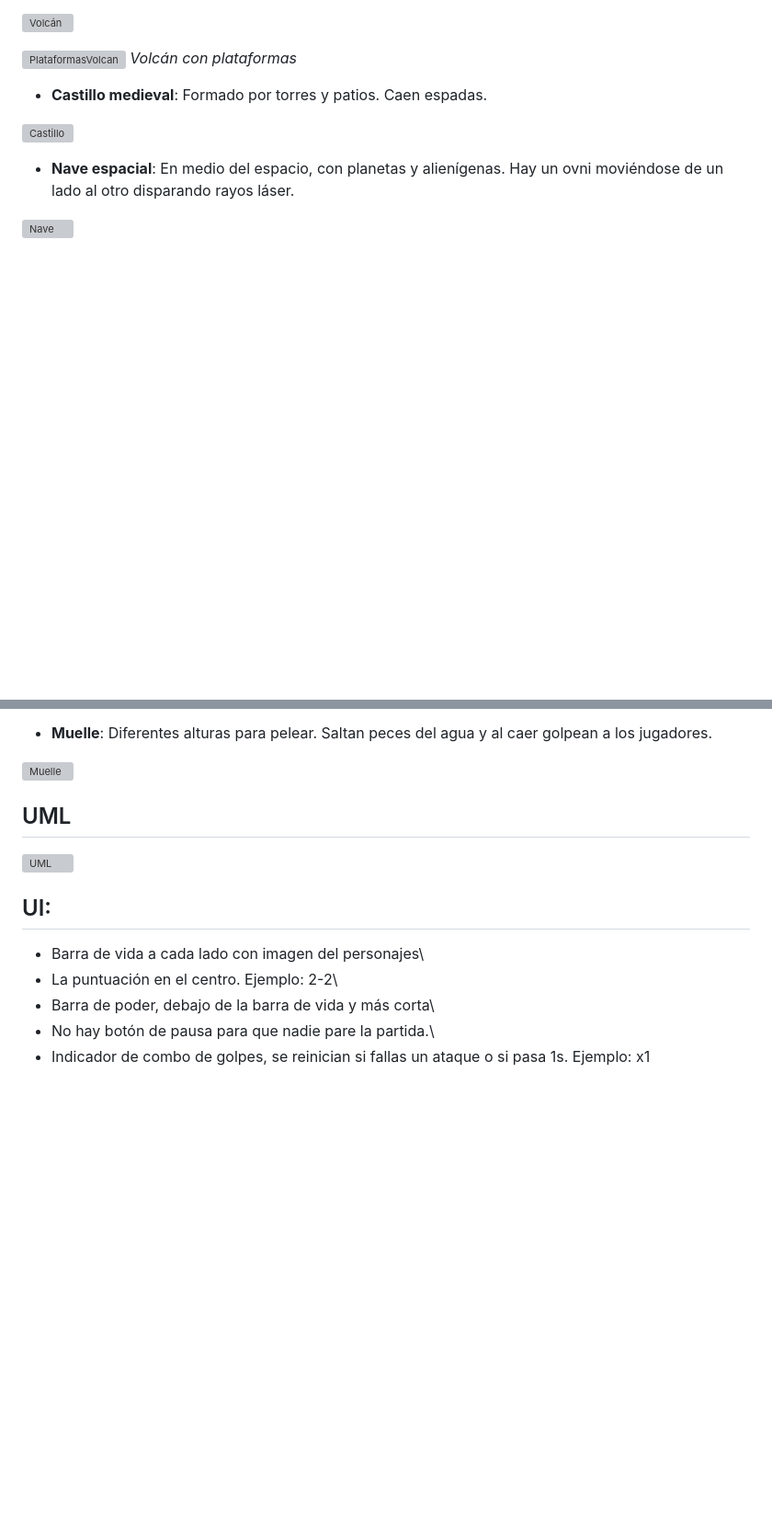
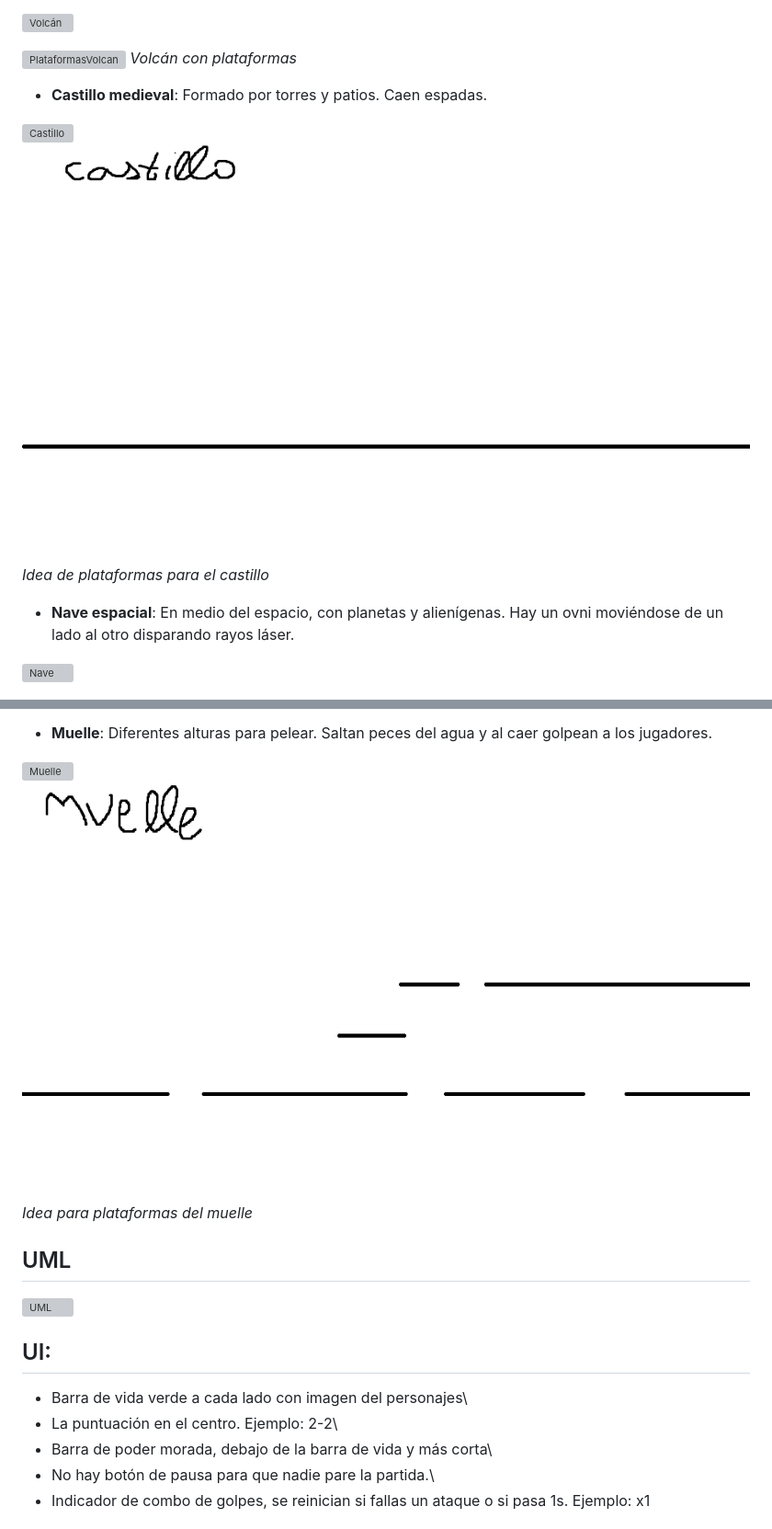
Before and after one commit to JaviBravoPerucho/Ego-Battle, a Markdown page: gdd.md, 2 parts joined by grey strips. Shown: that part at 92% size. GitHub-like rendering; pictures changed too: assets/img/fondos/castilloboceto.png (added), assets/img/fondos/muelle.png (added); blank space fills up the shorter version; grey boxes are pictures that could not be loaded.

```diff
--- a/gdd.md
+++ b/gdd.md
@@ -99,6 +99,8 @@ Los jugadores escogen su personaje en función de la personalidad que más les g
 - **Castillo medieval**: Formado por torres y patios. Caen espadas.
 
 ![Castillo](assets/img/fondos/castillo.jpg)
+![PlataformasCastillo](assets/img/fondos/castilloboceto.png)
+*Idea de plataformas para el castillo*
 
 - **Nave espacial**: En medio del espacio, con planetas y alienígenas. Hay un ovni moviéndose de un lado al otro disparando rayos láser.
 
@@ -116,6 +118,8 @@ Los jugadores escogen su personaje en función de la personalidad que más les g
 - **Muelle**: Diferentes alturas para pelear. Saltan peces del agua y al caer golpean a los jugadores.
 
 ![Muelle](assets/img/fondos/fondo.gif)
+![PlataformasMuelle](assets/img/fondos/muelle.png)
+*Idea para plataformas del muelle*
 
 ## UML
 
@@ -123,9 +127,9 @@ Los jugadores escogen su personaje en función de la personalidad que más les g
 
 ## UI:
 
-- Barra de vida a cada lado con imagen del personajes\
+- Barra de vida verde a cada lado con imagen del personajes\
 - La puntuación en el centro. Ejemplo:   2-2\
-- Barra de poder, debajo de la barra de vida y más corta\
+- Barra de poder morada, debajo de la barra de vida y más corta\
 - No hay botón de pausa para que nadie pare la partida.\
 - Indicador de combo de golpes, se reinician si fallas un ataque o si pasa 1s. Ejemplo: x1
 
```
Also changed, not shown: other parts of gdd.md (+6 -0 lines), 3 other files.
